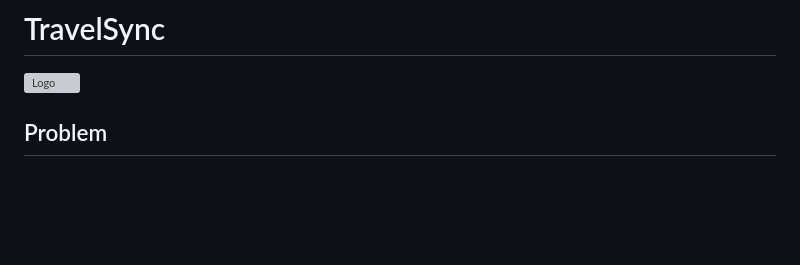
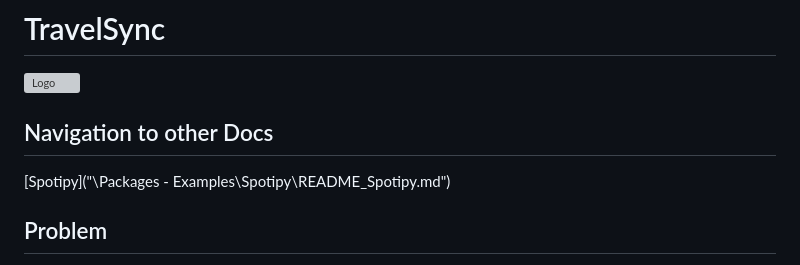
Before and after one commit to TheAndreiUrsu/TravelSync, a Markdown page: README.MD, the part around the change. Drawn GitHub-style; blank space fills up the shorter version; grey boxes are pictures that could not be loaded.

```diff
--- a/README.MD
+++ b/README.MD
@@ -1,5 +1,9 @@
 # TravelSync
 ![Logo]("")
+
+## Navigation to other Docs
+[Spotipy]("\Packages - Examples\Spotipy\README_Spotipy.md")
+
 ## Problem
 Imagine you are an avid traveler, and you like traveling to other countries to experience their rich cultures. Aside from visiting monuments, eating new cuisine, and taking memorable pictures, music becomes an outlet to experience culture through a new lens. Unfortunately, travelers are unfamiliar with local music genres and musicians, limiting their impression of a country's creative realm.
 
```
